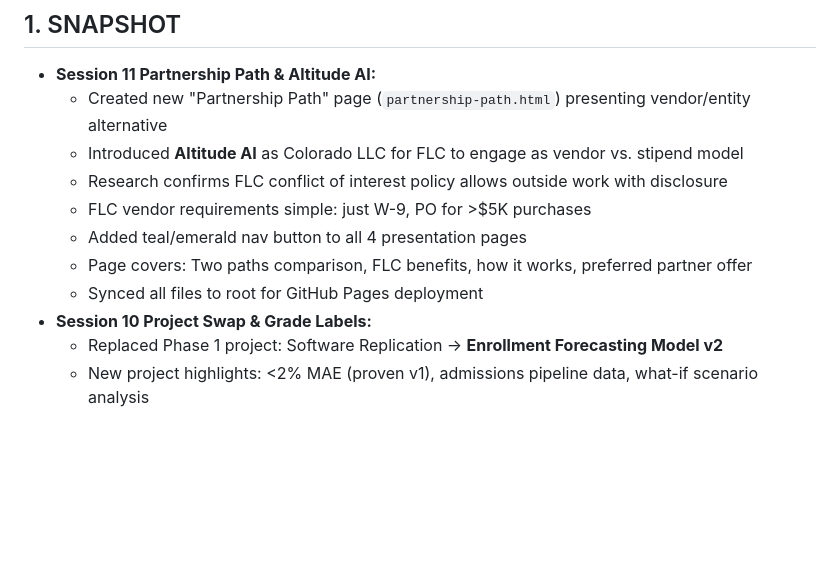
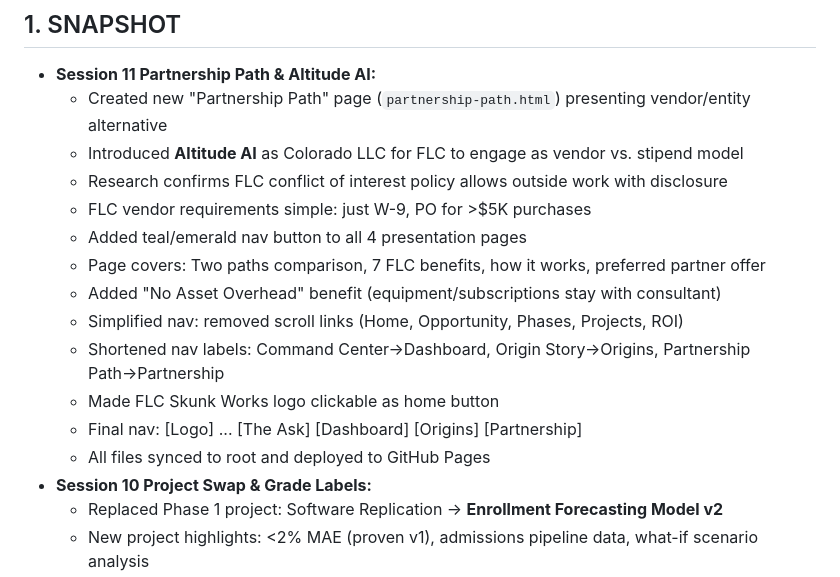
Before and after one commit to WinnCook/flc-skunkworks-presentation, a Markdown page: @Active_State.md, the part around the change printed below. Drawn GitHub-style; blank space fills up the shorter version.

```diff
--- a/@Active_State.md
+++ b/@Active_State.md
@@ -19,8 +19,13 @@
   - Research confirms FLC conflict of interest policy allows outside work with disclosure
   - FLC vendor requirements simple: just W-9, PO for >$5K purchases
   - Added teal/emerald nav button to all 4 presentation pages
-  - Page covers: Two paths comparison, FLC benefits, how it works, preferred partner offer
-  - Synced all files to root for GitHub Pages deployment
+  - Page covers: Two paths comparison, 7 FLC benefits, how it works, preferred partner offer
+  - Added "No Asset Overhead" benefit (equipment/subscriptions stay with consultant)
+  - Simplified nav: removed scroll links (Home, Opportunity, Phases, Projects, ROI)
+  - Shortened nav labels: Command Center→Dashboard, Origin Story→Origins, Partnership Path→Partnership
+  - Made FLC Skunk Works logo clickable as home button
+  - Final nav: [Logo] ... [The Ask] [Dashboard] [Origins] [Partnership]
+  - All files synced to root and deployed to GitHub Pages
 - **Session 10 Project Swap & Grade Labels:**
   - Replaced Phase 1 project: Software Replication → **Enrollment Forecasting Model v2**
   - New project highlights: <2% MAE (proven v1), admissions pipeline data, what-if scenario analysis
```
Also changed, not shown: other parts of @Active_State.md (+24 -11 lines).
